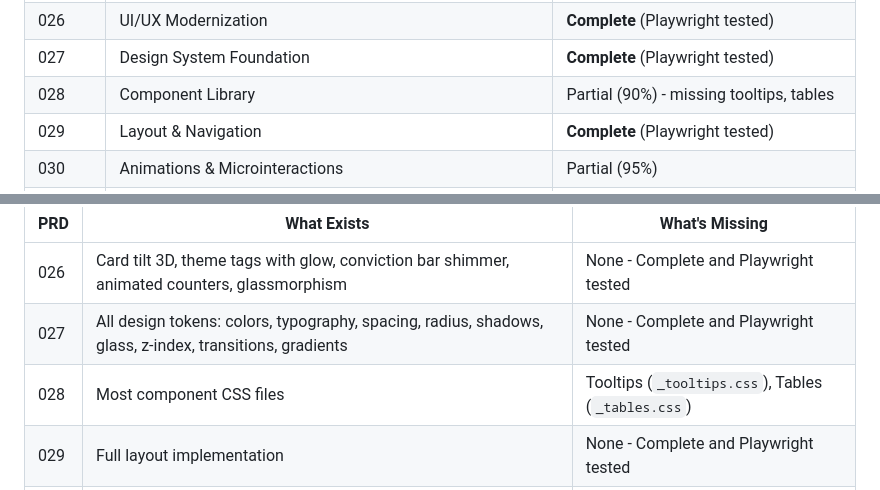
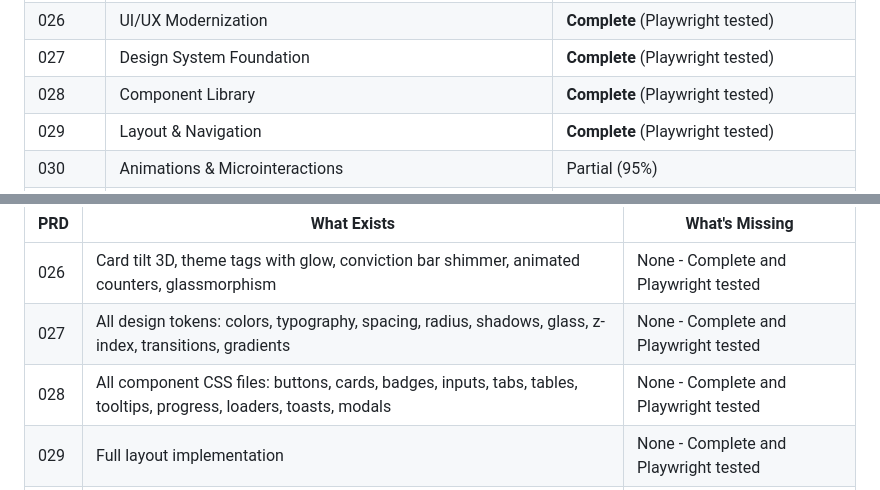
Before and after one commit to sebastian-ames3/confluence, a Markdown page: CLAUDE.md, 2 parts joined by grey strips. Rendered like a GitHub page.

Commit message:
docs: Mark PRD-028 Component Library as complete
Updated CLAUDE.md implementation notes to reflect that PRD-028 is now
fully complete with all component CSS files including the newly added
_tables.css and _tooltips.css.

🤖 Generated with [Claude Code](https://claude.com/claude-code)

Co-Authored-By: Claude Opus 4.5 <noreply@anthropic.com>

```diff
--- a/CLAUDE.md
+++ b/CLAUDE.md
@@ -139,7 +139,7 @@ curl -X POST -u sames3:Spotswood1 \
 | 025 | Enhanced Synthesis Summary | Complete |
 | 026 | UI/UX Modernization | **Complete** (Playwright tested) |
 | 027 | Design System Foundation | **Complete** (Playwright tested) |
-| 028 | Component Library | Partial (90%) - missing tooltips, tables |
+| 028 | Component Library | **Complete** (Playwright tested) |
 | 029 | Layout & Navigation | **Complete** (Playwright tested) |
 | 030 | Animations & Microinteractions | Partial (95%) |
 | 031 | Data Visualization & Charts | Complete (files exist, not Playwright tested) |
@@ -162,7 +162,7 @@ curl -X POST -u sames3:Spotswood1 \
 |-----|-------------|----------------|
 | 026 | Card tilt 3D, theme tags with glow, conviction bar shimmer, animated counters, glassmorphism | None - Complete and Playwright tested |
 | 027 | All design tokens: colors, typography, spacing, radius, shadows, glass, z-index, transitions, gradients | None - Complete and Playwright tested |
-| 028 | Most component CSS files | Tooltips (`_tooltips.css`), Tables (`_tables.css`) |
+| 028 | All component CSS files: buttons, cards, badges, inputs, tabs, tables, tooltips, progress, loaders, toasts, modals | None - Complete and Playwright tested |
 | 029 | Full layout implementation | None - Complete and Playwright tested |
 | 030 | Animation CSS files | Some JS integration, drawer animations |
 | 031 | All 7 chart components | Not wired to real data, not visually tested |
```
